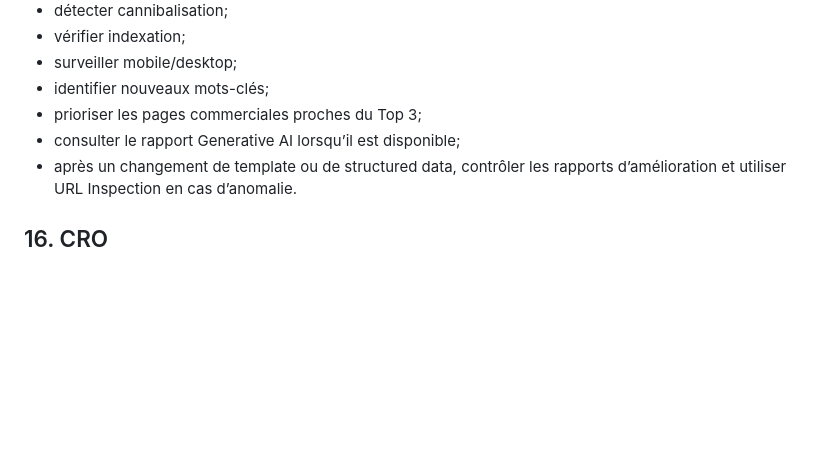
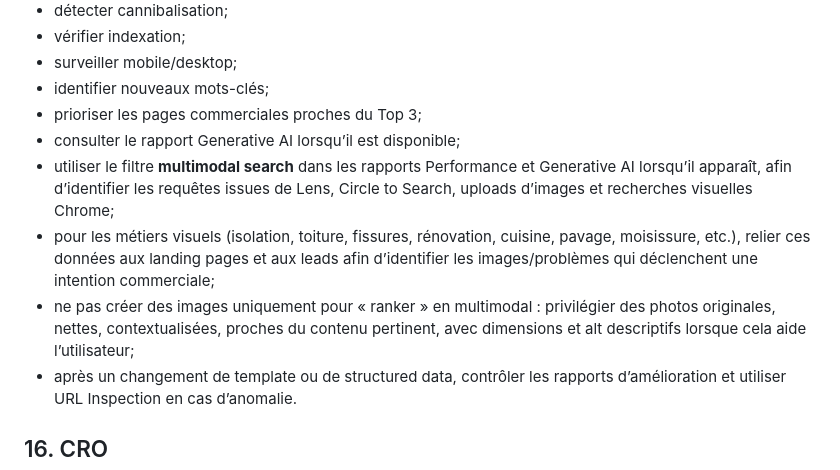
Before and after one commit to businessllmedia-ship-it/new1, a Markdown page: SEO_GEO_PLAYBOOK.md, the part around the change. Drawn GitHub-style; blank space fills up the shorter version.

Commit message:
Add multimodal Search Console optimization workflow

```diff
--- a/SEO_GEO_PLAYBOOK.md
+++ b/SEO_GEO_PLAYBOOK.md
@@ -270,6 +270,9 @@ Lorsque disponible :
 - identifier nouveaux mots-clés;
 - prioriser les pages commerciales proches du Top 3;
 - consulter le rapport Generative AI lorsqu’il est disponible;
+- utiliser le filtre **multimodal search** dans les rapports Performance et Generative AI lorsqu’il apparaît, afin d’identifier les requêtes issues de Lens, Circle to Search, uploads d’images et recherches visuelles Chrome;
+- pour les métiers visuels (isolation, toiture, fissures, rénovation, cuisine, pavage, moisissure, etc.), relier ces données aux landing pages et aux leads afin d’identifier les images/problèmes qui déclenchent une intention commerciale;
+- ne pas créer des images uniquement pour « ranker » en multimodal : privilégier des photos originales, nettes, contextualisées, proches du contenu pertinent, avec dimensions et alt descriptifs lorsque cela aide l’utilisateur;
 - après un changement de template ou de structured data, contrôler les rapports d’amélioration et utiliser URL Inspection en cas d’anomalie.
 
 ## 16. CRO
```
